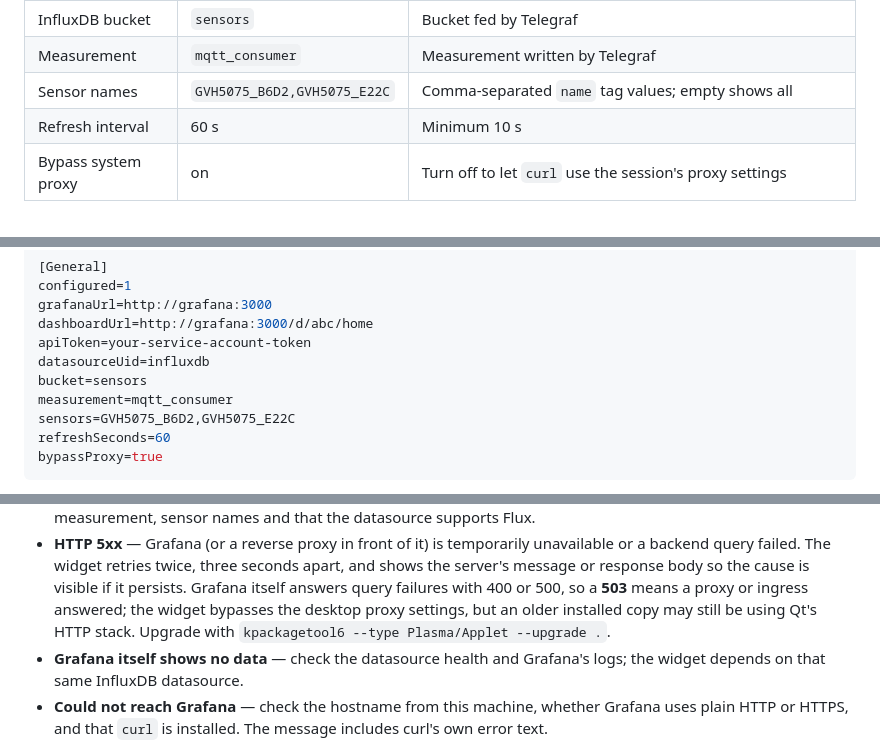
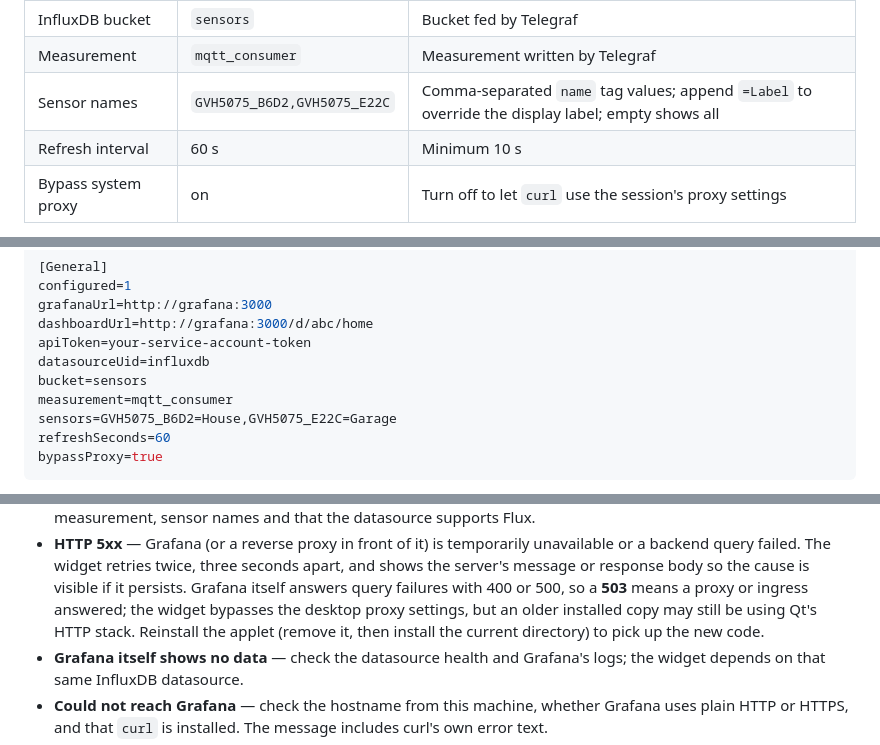
Before and after one commit to whatamesss/sensorbridge, a Markdown page: plasma-widget/README.md, 3 parts joined by grey strips. Rendered like a GitHub page.

````diff
--- a/plasma-widget/README.md
+++ b/plasma-widget/README.md
@@ -90,7 +95,7 @@ survives a restart even if the applet is removed and re-added:
 | Datasource UID | `influxdb` | UID from the datasource settings page |
 | InfluxDB bucket | `sensors` | Bucket fed by Telegraf |
 | Measurement | `mqtt_consumer` | Measurement written by Telegraf |
-| Sensor names | `GVH5075_B6D2,GVH5075_E22C` | Comma-separated `name` tag values; empty shows all |
+| Sensor names | `GVH5075_B6D2,GVH5075_E22C` | Comma-separated `name` tag values; append `=Label` to override the display label; empty shows all |
 | Refresh interval | 60 s | Minimum 10 s |
 | Bypass system proxy | on | Turn off to let `curl` use the session's proxy settings |
 
@@ -128,7 +133,7 @@ apiToken=your-service-account-token
 datasourceUid=influxdb
 bucket=sensors
 measurement=mqtt_consumer
-sensors=GVH5075_B6D2,GVH5075_E22C
+sensors=GVH5075_B6D2=House,GVH5075_E22C=Garage
 refreshSeconds=60
 bypassProxy=true
 ```
@@ -199,8 +208,8 @@ shows as **–** when either value is missing.
   cause is visible if it persists. Grafana itself answers query failures with
   400 or 500, so a **503** means a proxy or ingress answered; the widget
   bypasses the desktop proxy settings, but an older installed copy may still
-  be using Qt's HTTP stack. Upgrade with `kpackagetool6 --type Plasma/Applet
-  --upgrade .`.
+  be using Qt's HTTP stack. Reinstall the applet (remove it, then install the
+  current directory) to pick up the new code.
 - **Grafana itself shows no data** — check the datasource health and Grafana's
   logs; the widget depends on that same InfluxDB datasource.
 - **Could not reach Grafana** — check the hostname from this machine, whether
````
Also changed, not shown: other parts of plasma-widget/README.md (+17 -8 lines), README.md (+18 -6 lines), plasma-widget/widget.png (added), 5 other files.
